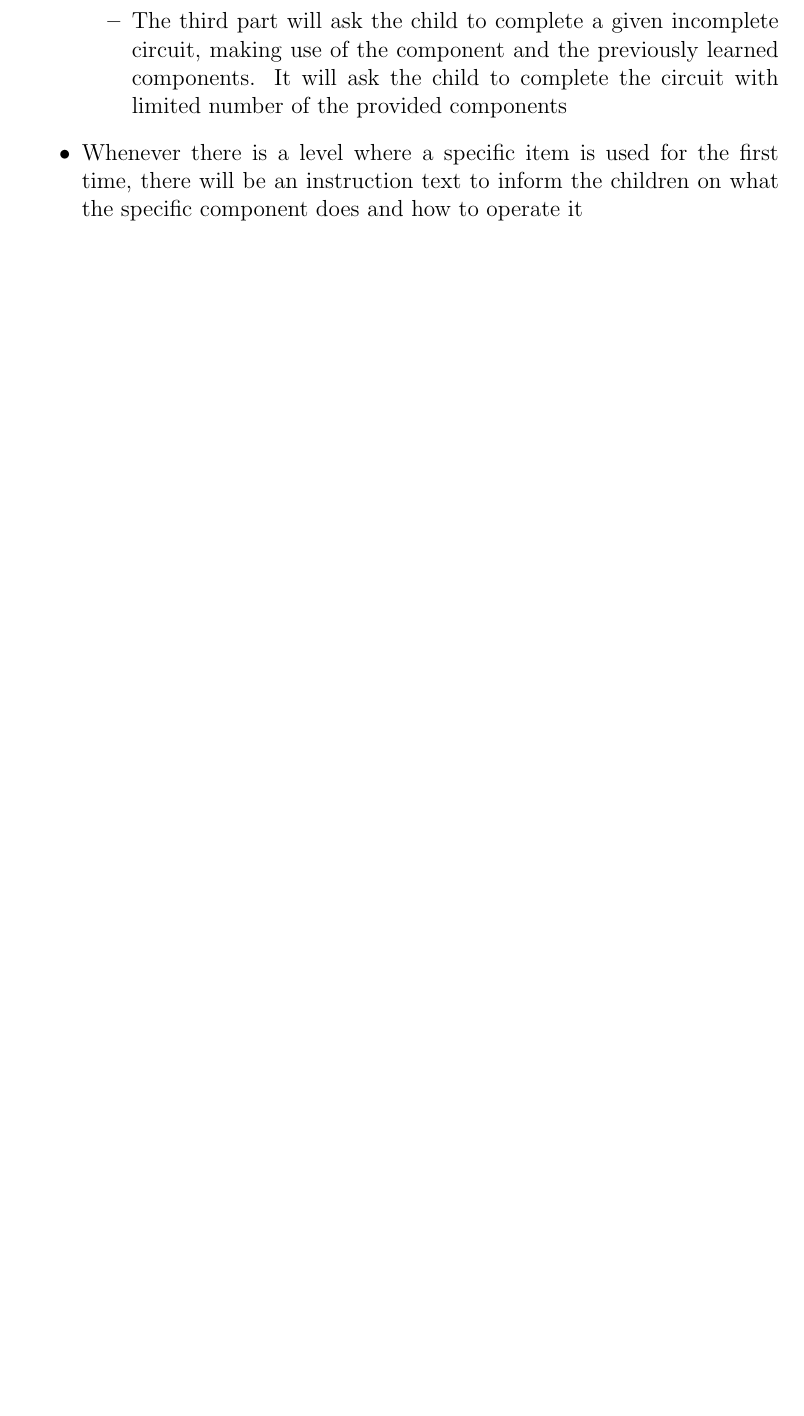
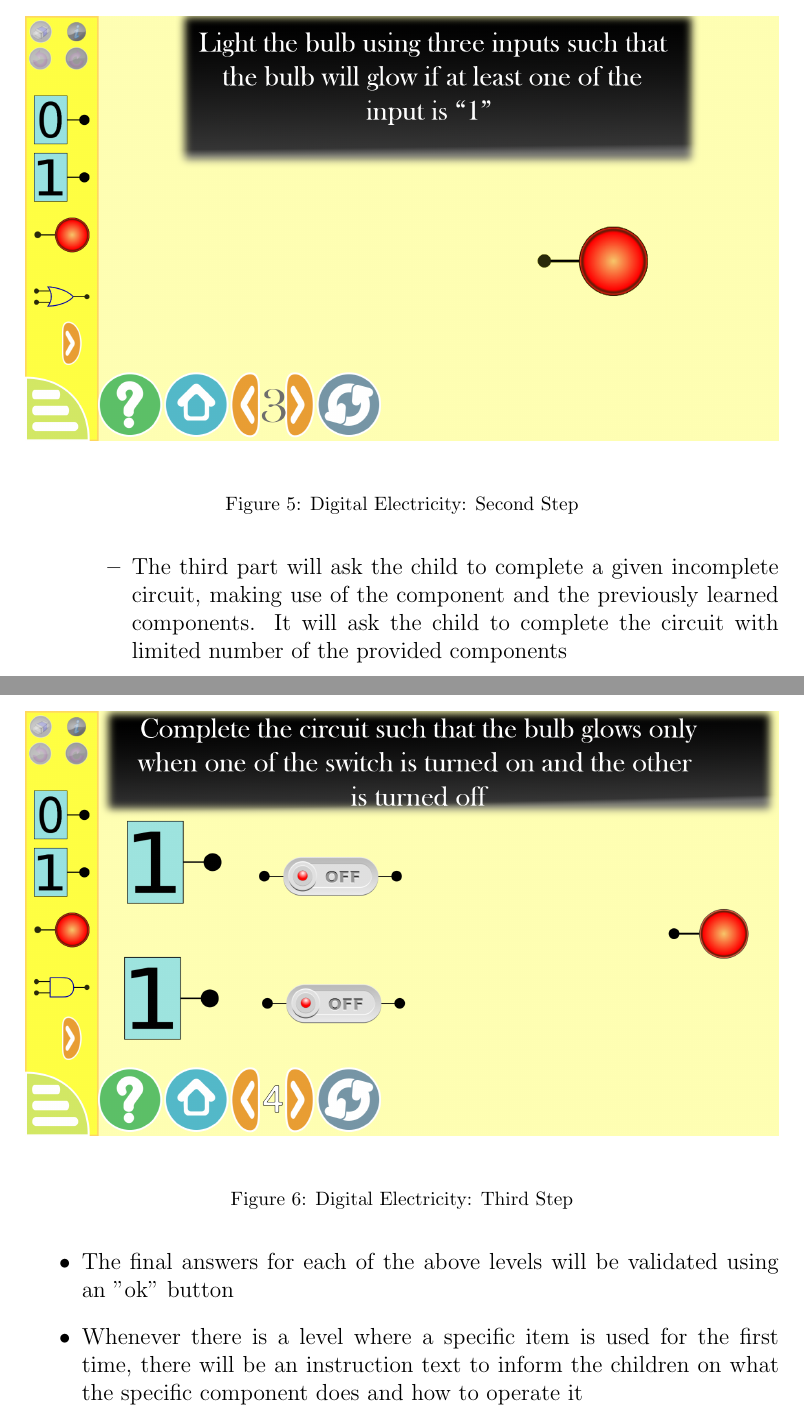
Before and after one commit to RudraNilBasu/LaTeX-Documents, a LaTeX paper (GSoC-KDE/gsoc_2017_proposal.tex): part of page 7 of 13 before the commit and two parts of pages 8 and 9 of 16 after it, the two joined at a grey line, cut at the place of the change, the shorter picture padded with empty space. Compiled offline with pdfLaTeX.

Commit message:
Added images - digital electricity

```diff
--- a/GSoC-KDE/gsoc_2017_proposal.tex
+++ b/GSoC-KDE/gsoc_2017_proposal.tex
@@ -317,4 +321,13 @@ The core simulation of electricity is done and the circuits are working properly
 \item The second part will take the previous concepts a bit further and will ask the child to solve a simple problem using the component, maybe reusing it more than once. This will allow the child to get an in-depth understanding on how to use the component and what it’s purpose are. For example, for the \textit{Or Gate}, the child will be asked to light the bulb from three power sources, such that the bulb should be on if at least one of the power sources is turned on
+\begin{figure}[H]
+\centering\includegraphics[width=1.0\linewidth]{digital_level_3}
+\caption{Digital Electricity: Second Step}
+\end{figure}
 \item The third part will ask the child to complete a given incomplete circuit, making use of the component and the previously learned components. It will ask the child to complete the circuit with limited number of the provided components
+\begin{figure}[H]
+\centering\includegraphics[width=1.0\linewidth]{digital_level_4}
+\caption{Digital Electricity: Third Step}
+\end{figure}
 \end{itemize}
+\item The final answers for each of the above levels will be validated using an "ok" button
 \item Whenever there is a level where a specific item is used for the first time, there will be an instruction text to inform the children on what the specific component does and how to operate it
@@ -321,3 +337,4 @@ The core simulation of electricity is done and the circuits are working properly
+\end{figure}
 \item There will be a free mode, as it is present in the current implementation of the activity, where the child can try out any combination of circuits and test it. This “free mode” will be present after the levels are over, once the child has understood the concepts of each and every components and how to use it
 \item For small screen devices like tablets and phones, it is uneasy to select the tools ( delete, rotate left, rotate right and info). To improve this, I will be adding them on a ListView, which can be expanded and collapsed when the "\textit{Tools}" option is clicked
 \item Since the basic simulation is already done in the current progress of the activity, I can directly move on to the coding part, implementing the different levels for the activity
```
Also changed, not shown: GSoC-KDE/digital_level_2.png (added), GSoC-KDE/digital_level_3.png (added), GSoC-KDE/digital_level_4.png (added), GSoC-KDE/gsoc_2017_proposal.tex (11 more changed lines), 1 other file.
